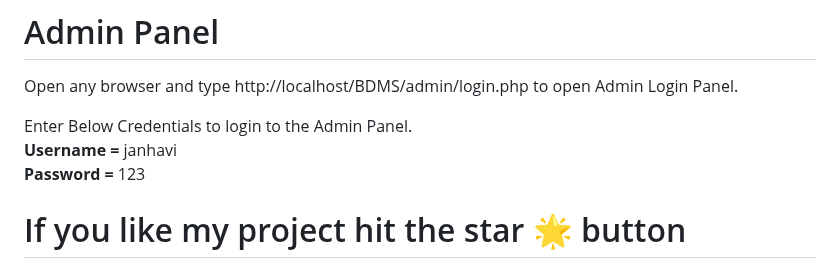
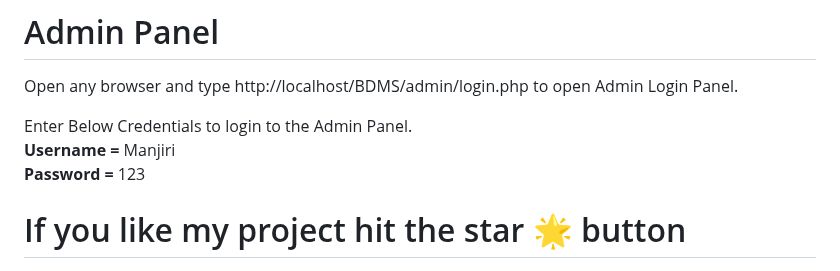
Before and after one commit to ManjiriDeotalu/Blood-bank-and-management-system, a Markdown page: README.md, the part around the change. Rendered like a GitHub page.

```diff
--- a/README.md
+++ b/README.md
@@ -35,7 +35,7 @@ The Blood Bank Donation System can be easily deployed using cloud services such
    Open any browser and type http://localhost/BDMS/admin/login.php to open Admin Login Panel.
 
    Enter Below Credentials to login to the Admin Panel.<br>
-   <b> Username = </b> janhavi <br>
+   <b> Username = </b> Manjiri <br>
    <b>Password = </b> 123
 
 # If you like my project hit the star 🌟 button
```
